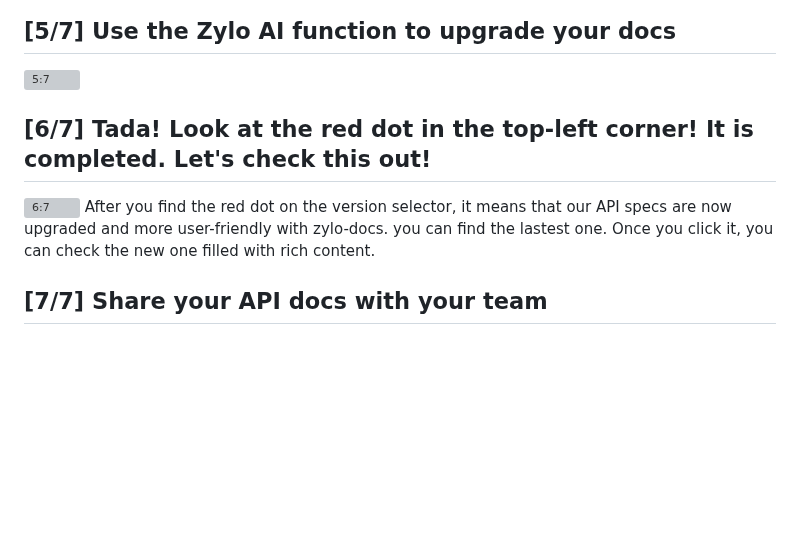
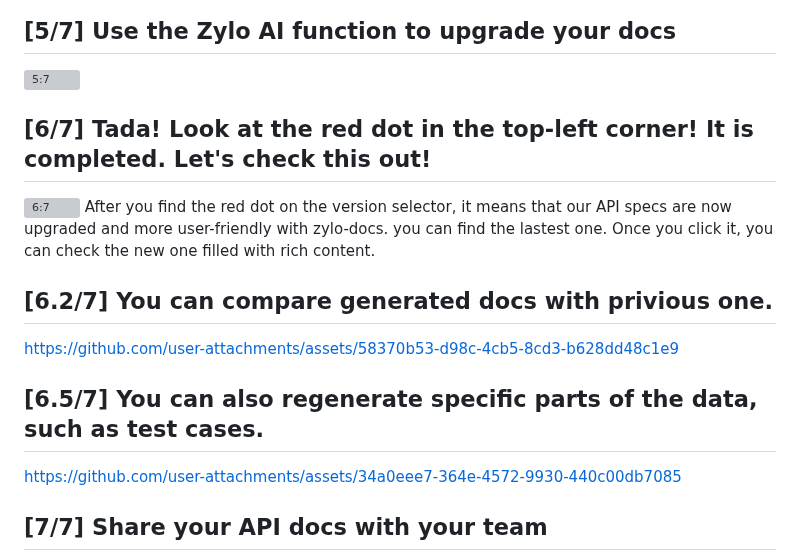
Before and after one commit to engineering-of-zylosystems/zylo-docs, a Markdown page: README.md, the part around the change. Rendered like a GitHub page; blank space fills up the shorter version; grey boxes are pictures that could not be loaded.

Commit message:
Update README.md
add new features

```diff
--- a/README.md
+++ b/README.md
@@ -58,11 +58,15 @@ To enhance your documentation with AI, please sign in to zylo-docs.
 ## [5/7] Use the Zylo AI function to upgrade your docs
 <img width="100%" height="904" alt="5:7" src="https://github.com/user-attachments/assets/87f7f783-e1c1-4437-b3ef-2eabea99477d" />
 
-
 ## [6/7] Tada! Look at the red dot in the top-left corner! It is completed. Let's check this out!
 <img width="100%" height="904" alt="6:7" src="https://github.com/user-attachments/assets/45561bb3-a4d5-4216-aa4e-c38408a6f6ab" />
 After you find the red dot on the version selector, it means that our API specs are now upgraded and more user-friendly with zylo-docs. you can find the lastest one. Once you click it, you can check the new one filled with rich content.
 
+## [6.2/7] You can compare generated docs with privious one.
+https://github.com/user-attachments/assets/58370b53-d98c-4cb5-8cd3-b628dd48c1e9
+
+## [6.5/7] You can also regenerate specific parts of the data, such as test cases.
+https://github.com/user-attachments/assets/34a0eee7-364e-4572-9930-440c00db7085
 
 ## [7/7] Share your API docs with your team
 <img width="100%" height="905" alt="7:7" src="https://github.com/user-attachments/assets/85bd8986-617a-4a7c-8141-2098ccb14ebf" />
```
